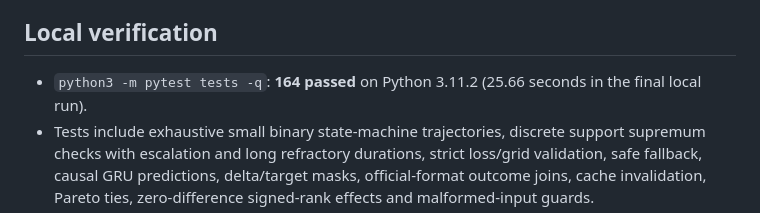
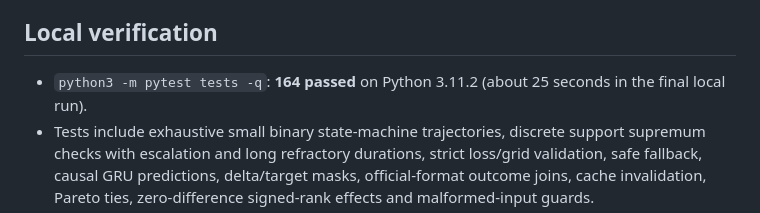
Before and after one commit to llmnjust-afk/EAAI1028, a Markdown page: AUDIT_REPORT.md, the part around the change. GitHub-like rendering.

Commit message:
Update audit test timing

```diff
--- a/AUDIT_REPORT.md
+++ b/AUDIT_REPORT.md
@@ -43,7 +43,7 @@ unsubmitted draft with author information pending.
 
 ## Local verification
 
-- `python3 -m pytest tests -q`: **164 passed** on Python 3.11.2 (25.66 seconds in the final local run).
+- `python3 -m pytest tests -q`: **164 passed** on Python 3.11.2 (about 25 seconds in the final local run).
 - Tests include exhaustive small binary state-machine trajectories, discrete
   support supremum checks with escalation and long refractory durations, strict
   loss/grid validation, safe fallback, causal GRU predictions, delta/target
```
